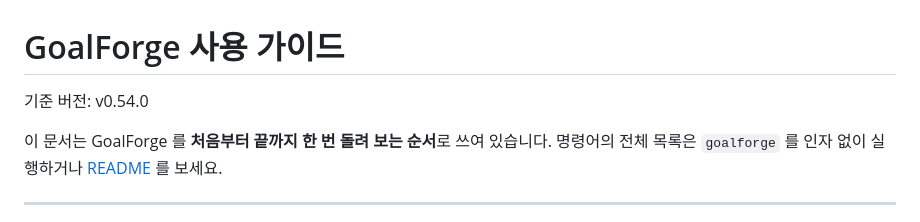
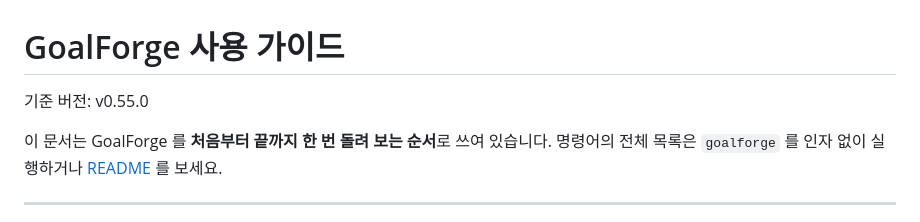
Before and after one commit to hkjang/goalforge, a Markdown page: docs/GUIDE.md, the part around the change. GitHub-like rendering.

Commit message:
가이드 기준 버전을 v0.55.0 으로

```diff
--- a/docs/GUIDE.md
+++ b/docs/GUIDE.md
@@ -1,6 +1,6 @@
 # GoalForge 사용 가이드
 
-기준 버전: v0.54.0
+기준 버전: v0.55.0
 
 이 문서는 GoalForge 를 **처음부터 끝까지 한 번 돌려 보는 순서**로 쓰여 있습니다. 명령어의 전체 목록은 `goalforge` 를 인자 없이 실행하거나 [README](../README.md) 를 보세요.
 
```
